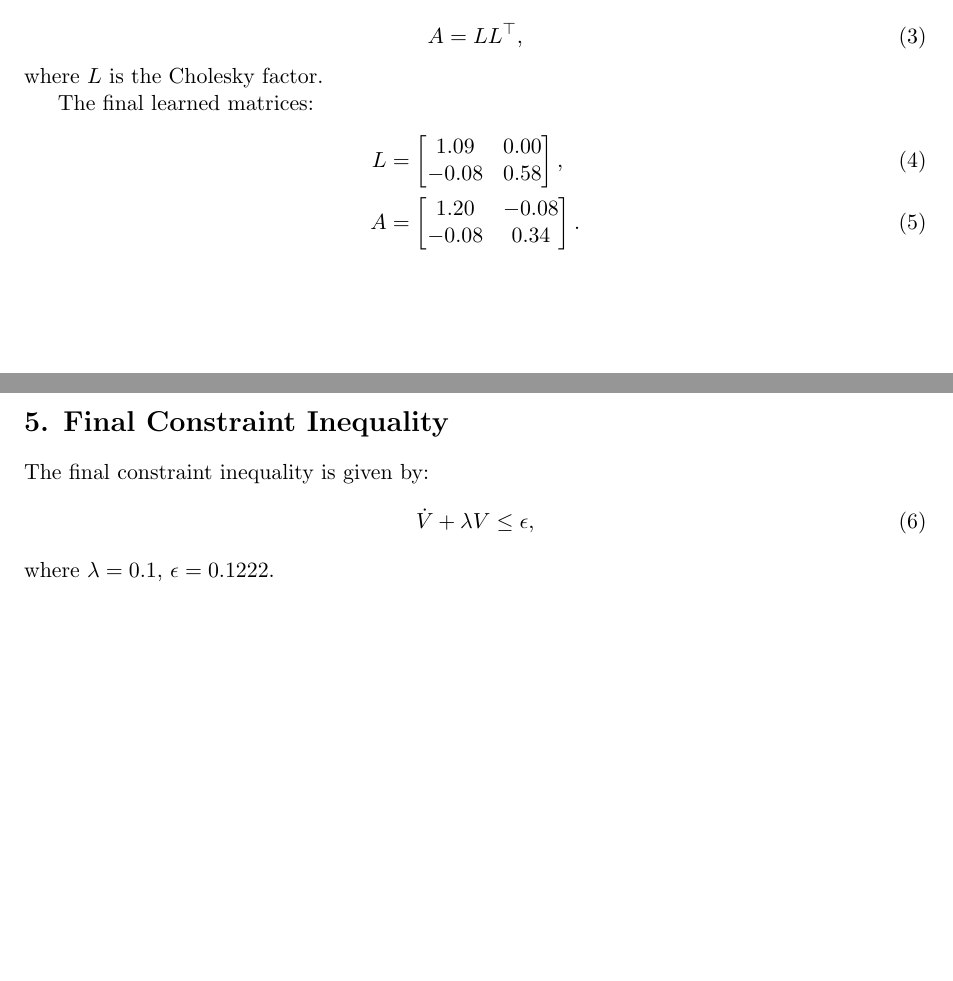
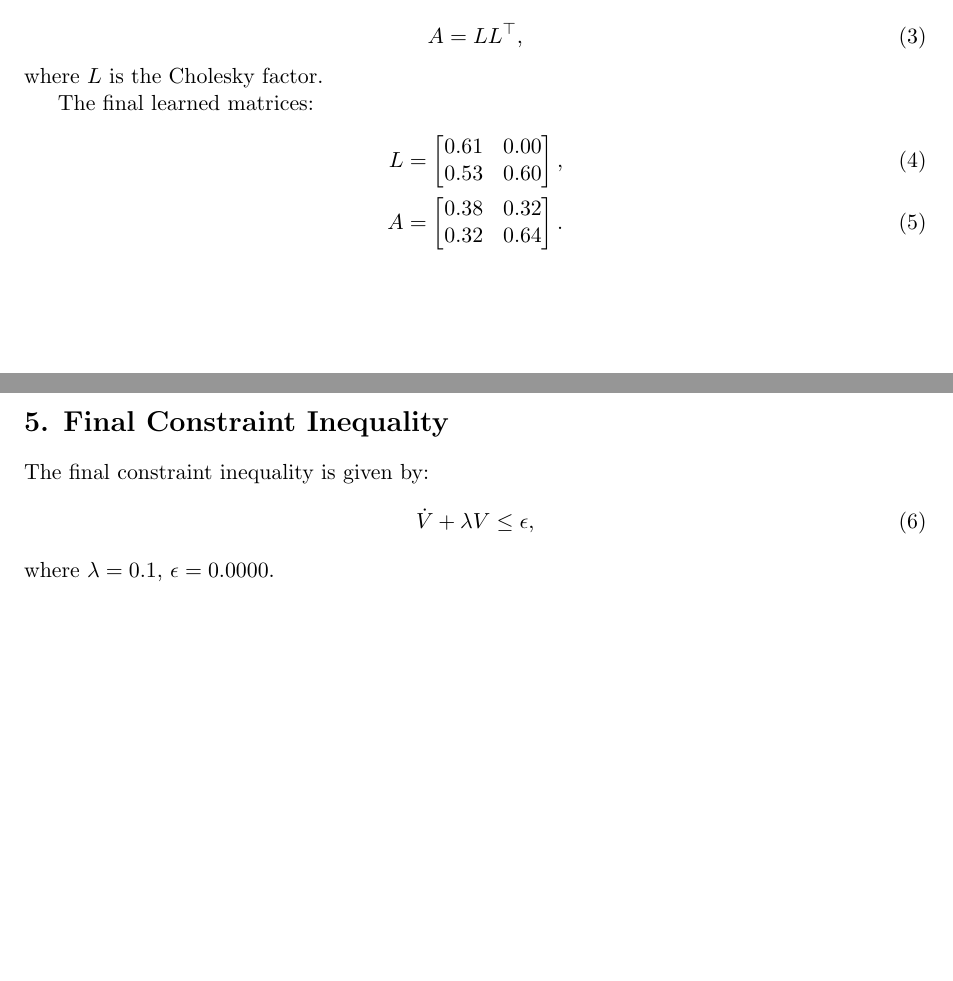
Before and after one commit to HansOersted/learning-lyapunov-cbf, a LaTeX document (lyapunov_training_report.tex): two parts of pages 2 and 3 of 4, joined at a grey line, cut so that both start at the same text, the shorter picture padded with empty space. Compiled offline with pdfLaTeX.

Commit message:
a good demo

```diff
--- a/lyapunov_training_report.tex
+++ b/lyapunov_training_report.tex
@@ -65,12 +65,12 @@ where $L$ is the Cholesky factor.
 The final learned matrices:
 \begin{align}
 L &= \begin{bmatrix}
-1.09 & 0.00 \\
--0.08 & 0.58 \\
+0.61 & 0.00 \\
+0.53 & 0.60 \\
 \end{bmatrix}, \\
 A &= \begin{bmatrix}
-1.20 & -0.08 \\
--0.08 & 0.34 \\
+0.38 & 0.32 \\
+0.32 & 0.64 \\
 \end{bmatrix}.
 \end{align}
 
@@ -82,7 +82,7 @@ The final constraint inequality is given by:
 \begin{equation}
 \dot{V} + \lambda V \leq \epsilon,
 \end{equation}
-where $\lambda = 0.1$, $\epsilon = 0.1222$.
+where $\lambda = 0.1$, $\epsilon = 0.0000$.
 
 \section*{6. Constraint Curve}
 \includegraphics[width=0.85\textwidth]{training_constraint_curve.png}
```
